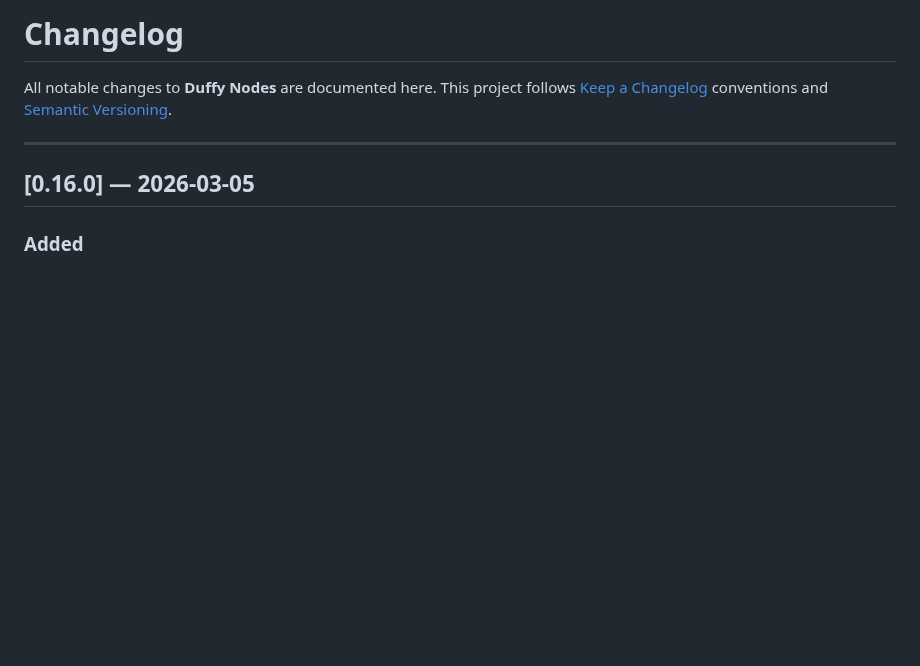
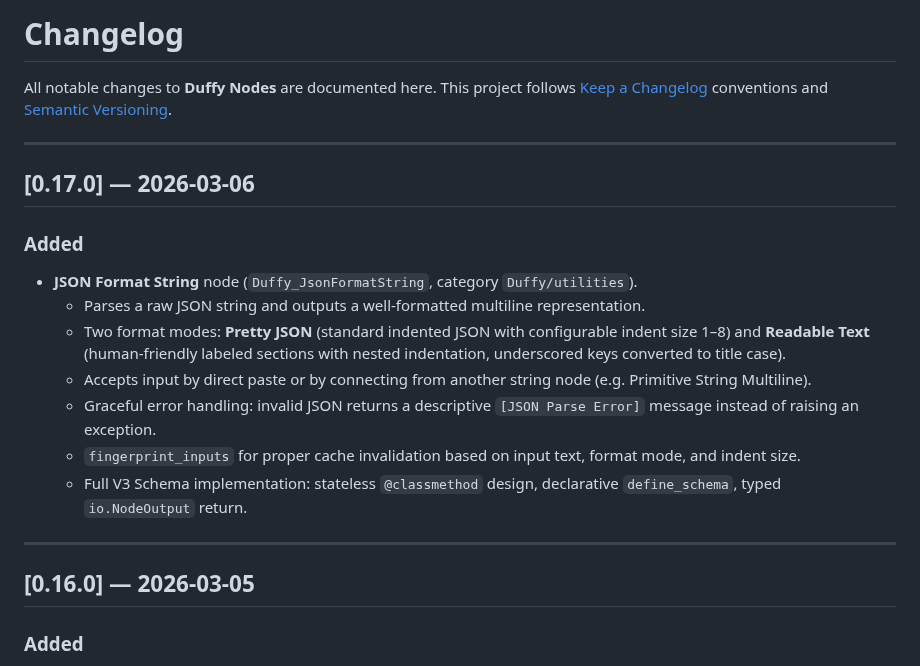
Before and after one commit to elmarkrueger/Duffy_Nodes, a Markdown page: CHANGELOG.md, the part around the change. Drawn GitHub-style; blank space fills up the shorter version.

```diff
--- a/CHANGELOG.md
+++ b/CHANGELOG.md
@@ -3,6 +3,20 @@
 All notable changes to **Duffy Nodes** are documented here.
 This project follows [Keep a Changelog](https://keepachangelog.com/en/1.1.0/) conventions
 and [Semantic Versioning](https://semver.org/spec/v2.0.0.html).
+
+---
+
+## [0.17.0] — 2026-03-06
+
+### Added
+
+- **JSON Format String** node (`Duffy_JsonFormatString`, category `Duffy/utilities`).
+  - Parses a raw JSON string and outputs a well-formatted multiline representation.
+  - Two format modes: **Pretty JSON** (standard indented JSON with configurable indent size 1–8) and **Readable Text** (human-friendly labeled sections with nested indentation, underscored keys converted to title case).
+  - Accepts input by direct paste or by connecting from another string node (e.g. Primitive String Multiline).
+  - Graceful error handling: invalid JSON returns a descriptive `[JSON Parse Error]` message instead of raising an exception.
+  - `fingerprint_inputs` for proper cache invalidation based on input text, format mode, and indent size.
+  - Full V3 Schema implementation: stateless `@classmethod` design, declarative `define_schema`, typed `io.NodeOutput` return.
 
 ---
 
```
Also changed, not shown: README.md (+14 -1 lines), images/json_to_text.jpg (added), 2 other files.
